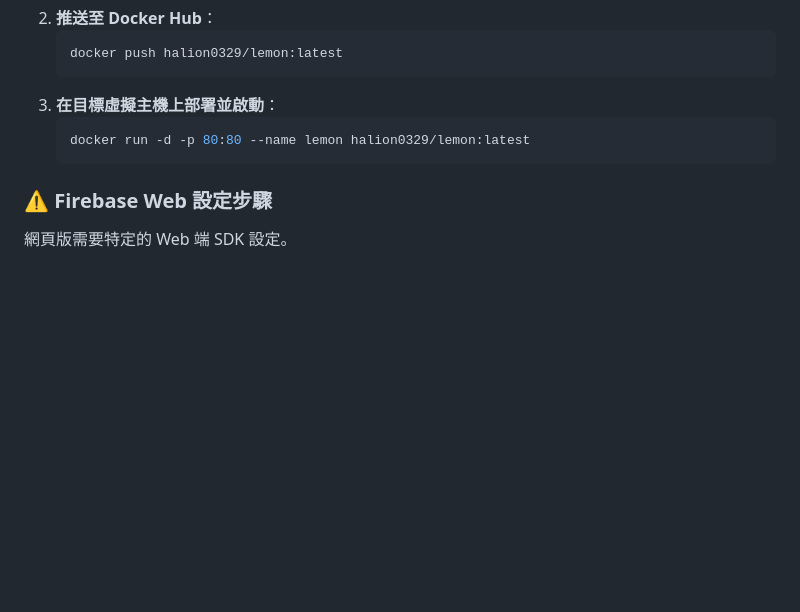
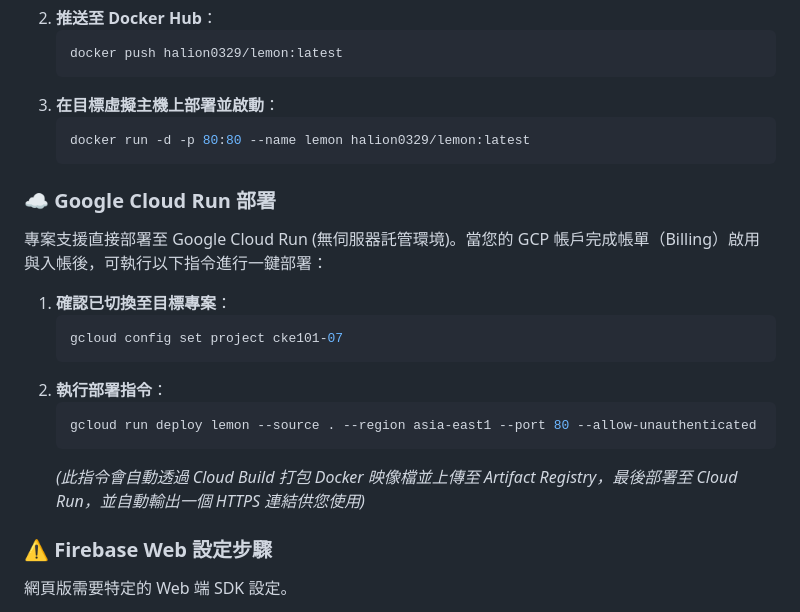
Before and after one commit to halion-gao/lemon, a Markdown page: README.md, the part around the change. GitHub-like rendering; blank space fills up the shorter version.

Commit message:
Add GCP Cloud Run instructions to README

````diff
--- a/README.md
+++ b/README.md
@@ -69,6 +69,19 @@ flutter build web
    docker run -d -p 80:80 --name lemon halion0329/lemon:latest
    ```
 
+### ☁️ Google Cloud Run 部署
+專案支援直接部署至 Google Cloud Run (無伺服器託管環境)。當您的 GCP 帳戶完成帳單（Billing）啟用與入帳後，可執行以下指令進行一鍵部署：
+
+1. **確認已切換至目標專案**：
+   ```bash
+   gcloud config set project cke101-07
+   ```
+2. **執行部署指令**：
+   ```bash
+   gcloud run deploy lemon --source . --region asia-east1 --port 80 --allow-unauthenticated
+   ```
+   *(此指令會自動透過 Cloud Build 打包 Docker 映像檔並上傳至 Artifact Registry，最後部署至 Cloud Run，並自動輸出一個 HTTPS 連結供您使用)*
+
 ### ⚠️ Firebase Web 設定步驟
 網頁版需要特定的 Web 端 SDK 設定。
 1. 開啟 [Firebase Console](https://console.firebase.google.com/)。
````
